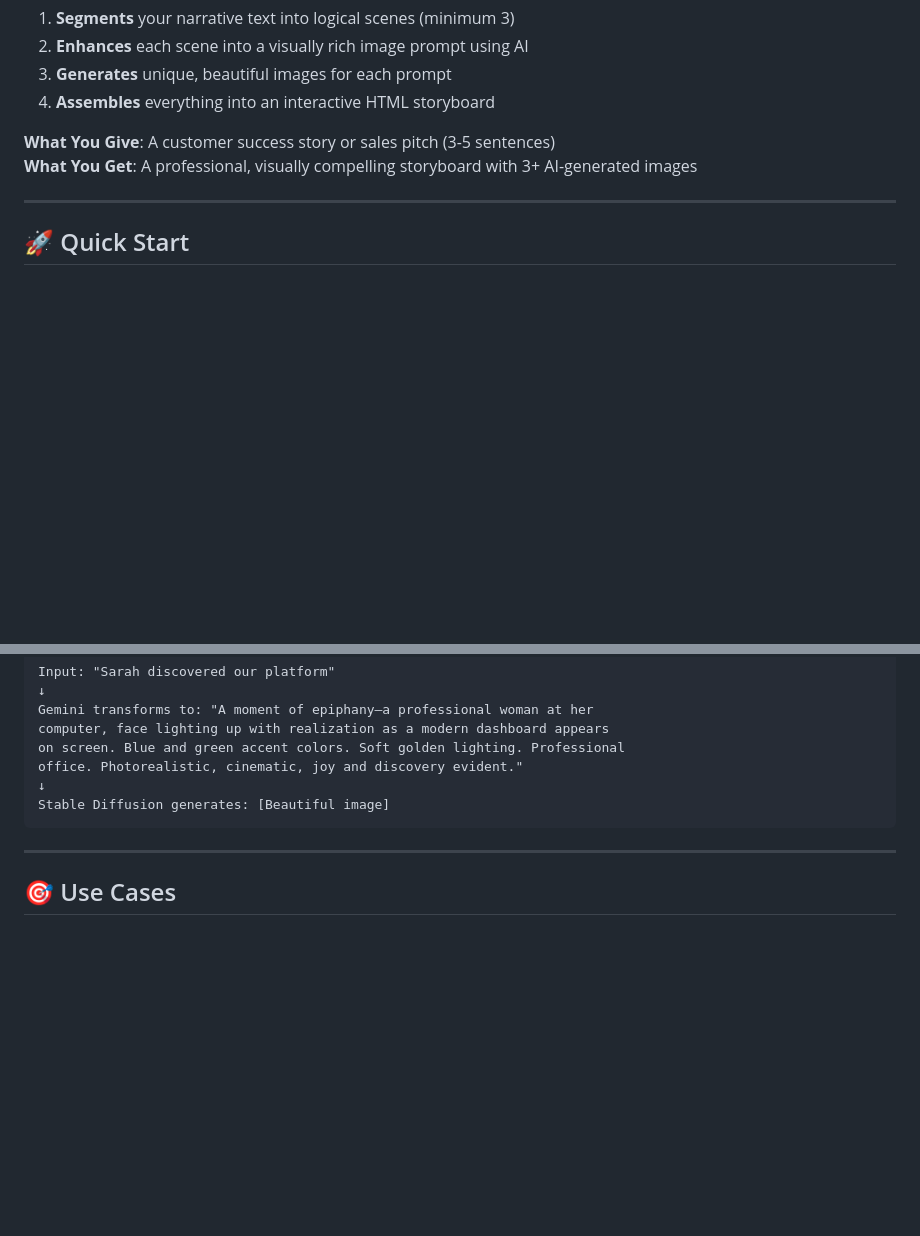
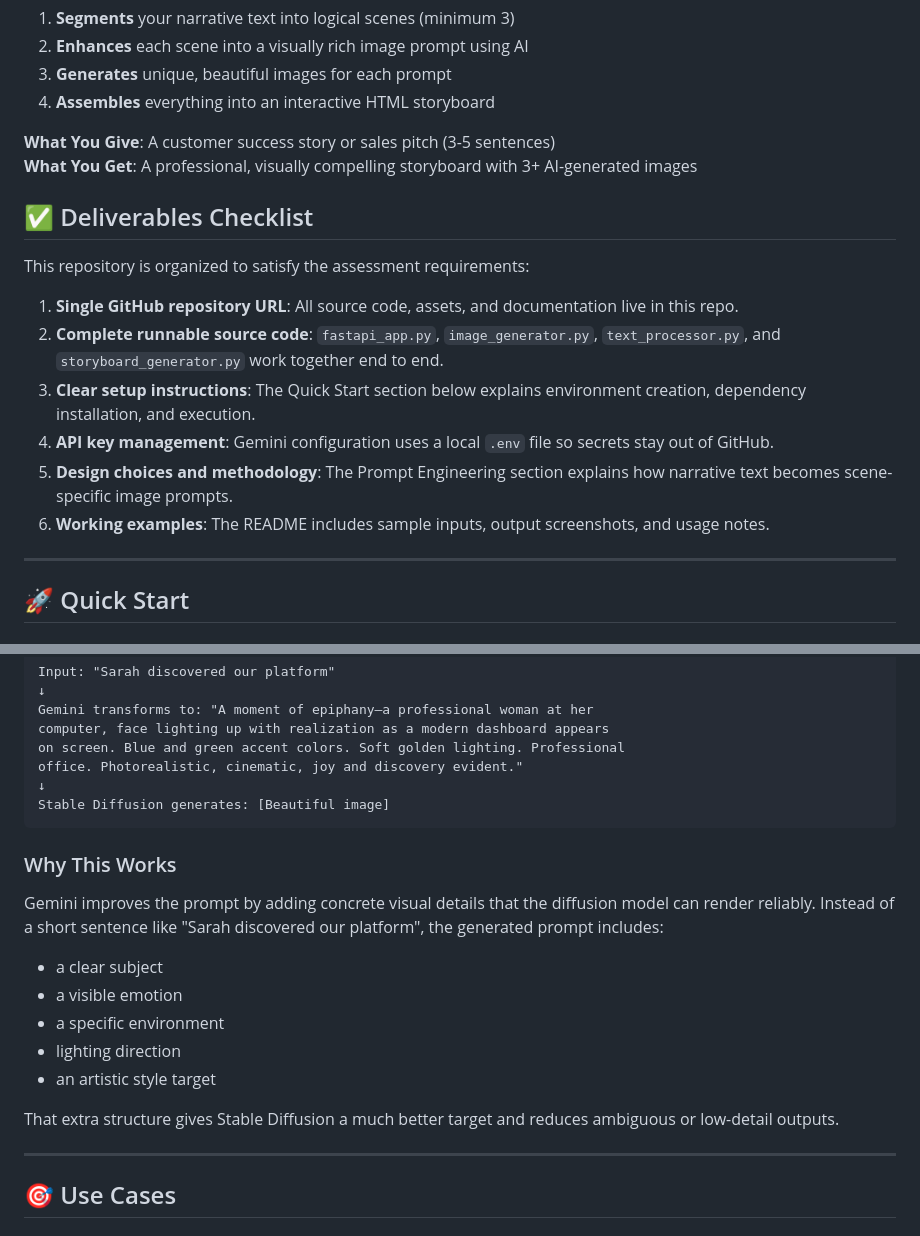
Before and after one commit to Rakshit-2005/The-Pitch-Visualizer-From-Words-to-Storyboard---Darwix-AI-Project, a Markdown page: README.md, 2 parts joined by grey strips. Drawn GitHub-style; blank space fills up the shorter version.

````diff
--- a/README.md
+++ b/README.md
@@ -13,6 +13,17 @@ Transform your narrative text into stunning, multi-panel visual storyboards powe
 
 **What You Give**: A customer success story or sales pitch (3-5 sentences)
 **What You Get**: A professional, visually compelling storyboard with 3+ AI-generated images
+
+## ✅ Deliverables Checklist
+
+This repository is organized to satisfy the assessment requirements:
+
+1. **Single GitHub repository URL**: All source code, assets, and documentation live in this repo.
+2. **Complete runnable source code**: `fastapi_app.py`, `image_generator.py`, `text_processor.py`, and `storyboard_generator.py` work together end to end.
+3. **Clear setup instructions**: The Quick Start section below explains environment creation, dependency installation, and execution.
+4. **API key management**: Gemini configuration uses a local `.env` file so secrets stay out of GitHub.
+5. **Design choices and methodology**: The Prompt Engineering section explains how narrative text becomes scene-specific image prompts.
+6. **Working examples**: The README includes sample inputs, output screenshots, and usage notes.
 
 ---
 
@@ -459,6 +487,18 @@ office. Photorealistic, cinematic, joy and discovery evident."
 ↓
 Stable Diffusion generates: [Beautiful image]
 ```
+
+### Why This Works
+
+Gemini improves the prompt by adding concrete visual details that the diffusion model can render reliably. Instead of a short sentence like "Sarah discovered our platform", the generated prompt includes:
+
+- a clear subject
+- a visible emotion
+- a specific environment
+- lighting direction
+- an artistic style target
+
+That extra structure gives Stable Diffusion a much better target and reduces ambiguous or low-detail outputs.
 
 ---
 
````
Also changed, not shown: other parts of README.md (+32 -15 lines).
